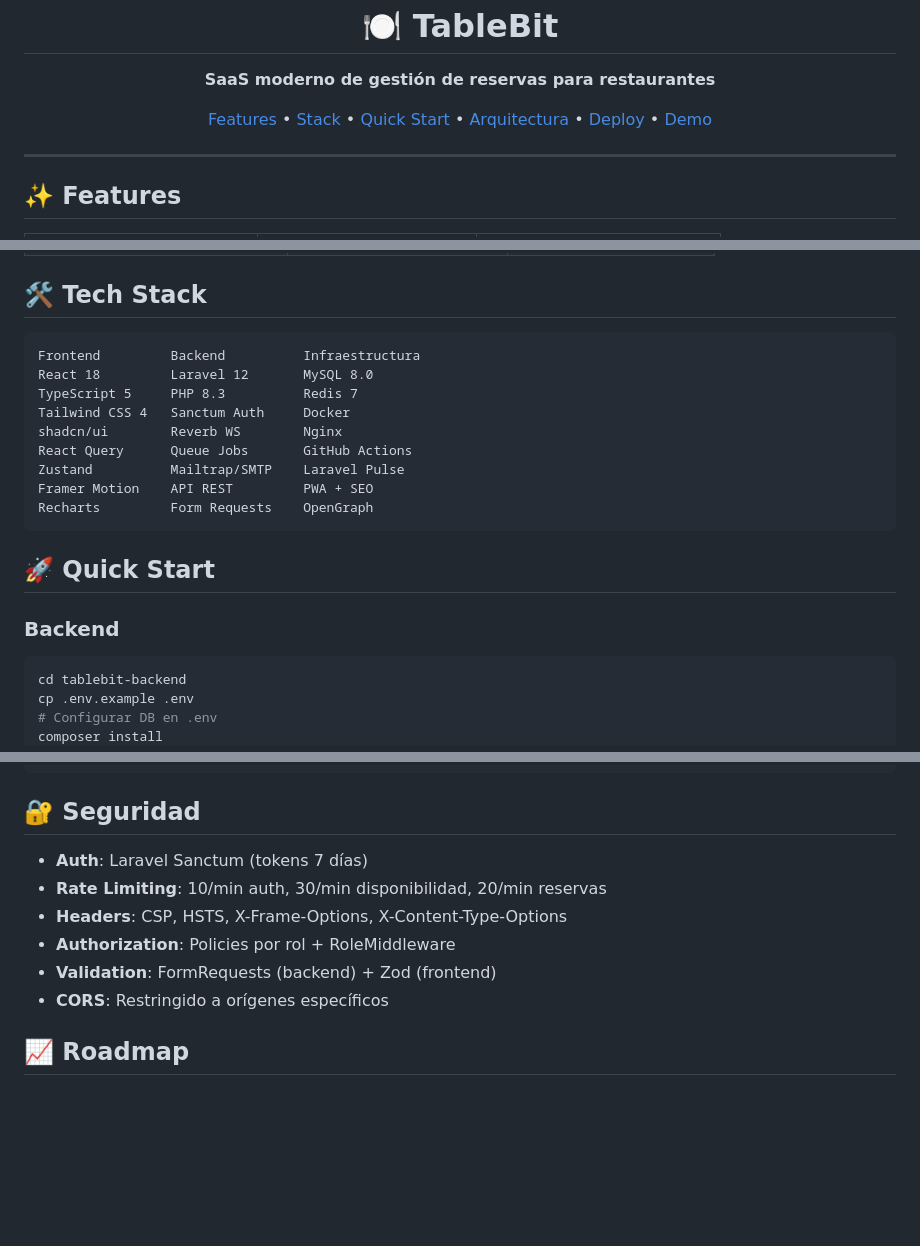
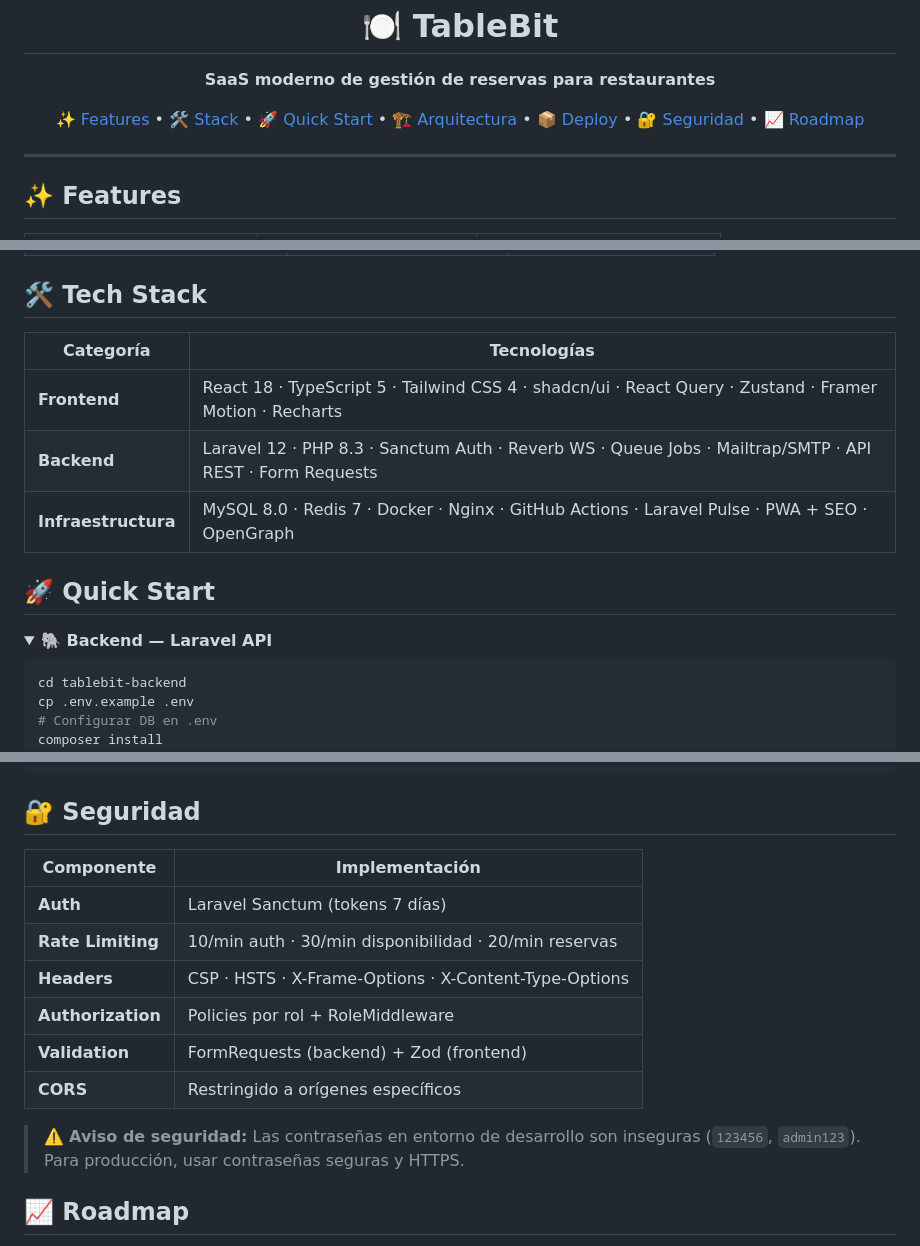
Before and after one commit to manuelleon225/Proyecto-Tablebit, a Markdown page: README.md, 3 parts joined by grey strips. Drawn GitHub-style; folded sections open; blank space fills up the shorter version.

Commit message:
docs: redesign README with premium UI/UX layout

````diff
--- a/README.md
+++ b/README.md
@@ -13,12 +13,13 @@
 <p align="center"><strong>SaaS moderno de gestión de reservas para restaurantes</strong></p>
 
 <p align="center">
-  <a href="#features">Features</a> •
-  <a href="#tech-stack">Stack</a> •
-  <a href="#quick-start">Quick Start</a> •
-  <a href="#architecture">Arquitectura</a> •
-  <a href="#deploy">Deploy</a> •
-  <a href="#demo">Demo</a>
+  <a href="#features">✨ Features</a> •
+  <a href="#tech-stack">🛠 Stack</a> •
+  <a href="#quick-start">🚀 Quick Start</a> •
+  <a href="#architecture">🏗 Arquitectura</a> •
+  <a href="#deploy">📦 Deploy</a> •
+  <a href="#security">🔐 Seguridad</a> •
+  <a href="#roadmap">📈 Roadmap</a>
 </p>
 
 ---
@@ -41,21 +42,16 @@
 
 ## 🛠️ Tech Stack
 
-```
-Frontend         Backend          Infraestructura
-React 18         Laravel 12       MySQL 8.0
-TypeScript 5     PHP 8.3          Redis 7
-Tailwind CSS 4   Sanctum Auth     Docker
-shadcn/ui        Reverb WS        Nginx
-React Query      Queue Jobs       GitHub Actions
-Zustand          Mailtrap/SMTP    Laravel Pulse
-Framer Motion    API REST         PWA + SEO
-Recharts         Form Requests    OpenGraph
-```
+| Categoría | Tecnologías |
+|-----------|-------------|
+| **Frontend** | React 18 · TypeScript 5 · Tailwind CSS 4 · shadcn/ui · React Query · Zustand · Framer Motion · Recharts |
+| **Backend** | Laravel 12 · PHP 8.3 · Sanctum Auth · Reverb WS · Queue Jobs · Mailtrap/SMTP · API REST · Form Requests |
+| **Infraestructura** | MySQL 8.0 · Redis 7 · Docker · Nginx · GitHub Actions · Laravel Pulse · PWA + SEO · OpenGraph |
 
 ## 🚀 Quick Start
 
-### Backend
+<details>
+<summary><b>🐘 Backend — Laravel API</b></summary>
 
 ```bash
 cd tablebit-backend
@@ -150,12 +155,16 @@ BROADCAST_CONNECTION=reverb
 
 ## 🔐 Seguridad
 
-- **Auth**: Laravel Sanctum (tokens 7 días)
-- **Rate Limiting**: 10/min auth, 30/min disponibilidad, 20/min reservas
-- **Headers**: CSP, HSTS, X-Frame-Options, X-Content-Type-Options
-- **Authorization**: Policies por rol + RoleMiddleware
-- **Validation**: FormRequests (backend) + Zod (frontend)
-- **CORS**: Restringido a orígenes específicos
+| Componente | Implementación |
+|-----------|----------------|
+| **Auth** | Laravel Sanctum (tokens 7 días) |
+| **Rate Limiting** | 10/min auth · 30/min disponibilidad · 20/min reservas |
+| **Headers** | CSP · HSTS · X-Frame-Options · X-Content-Type-Options |
+| **Authorization** | Policies por rol + RoleMiddleware |
+| **Validation** | FormRequests (backend) + Zod (frontend) |
+| **CORS** | Restringido a orígenes específicos |
+
+> ⚠️ **Aviso de seguridad:** Las contraseñas en entorno de desarrollo son inseguras (`123456`, `admin123`). Para producción, usar contraseñas seguras y HTTPS.
 
 ## 📈 Roadmap
 
````
Also changed, not shown: other parts of README.md (+22 -13 lines).
